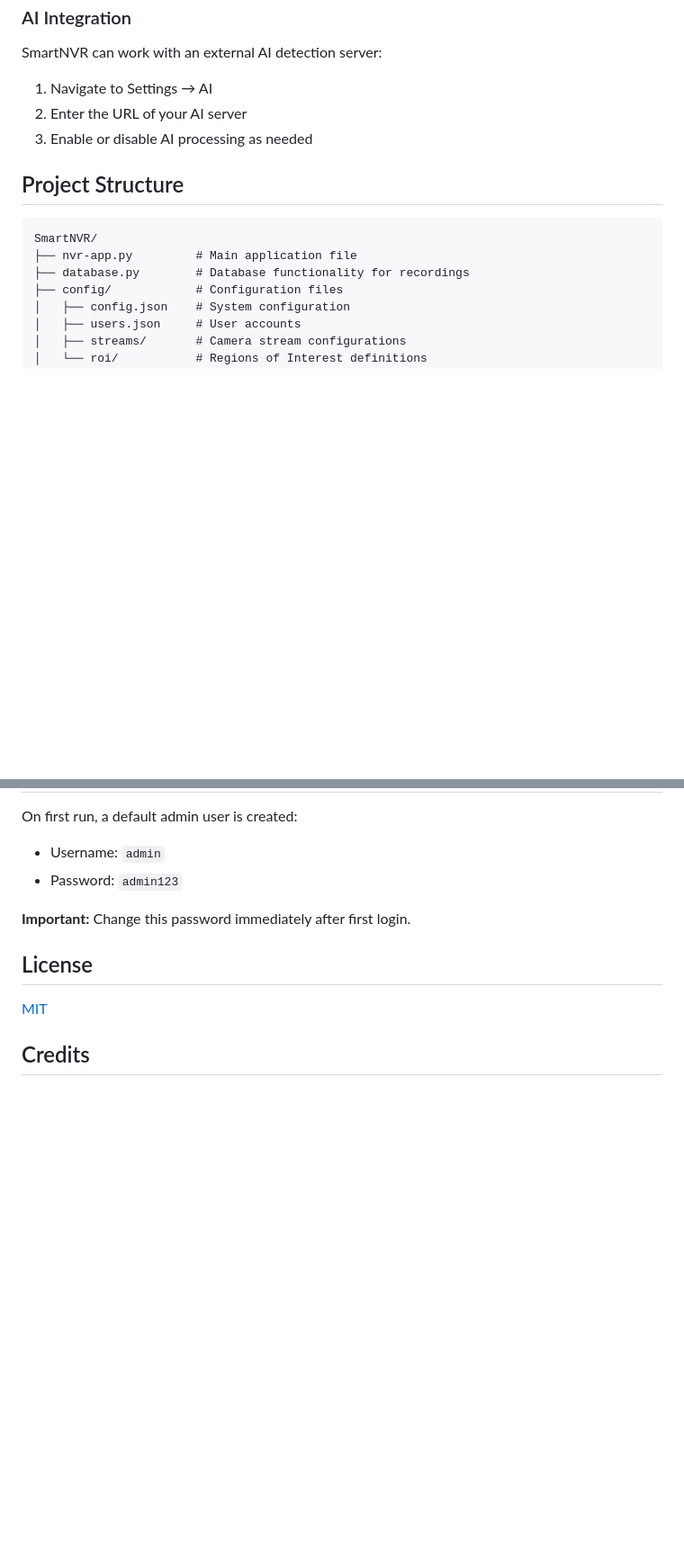
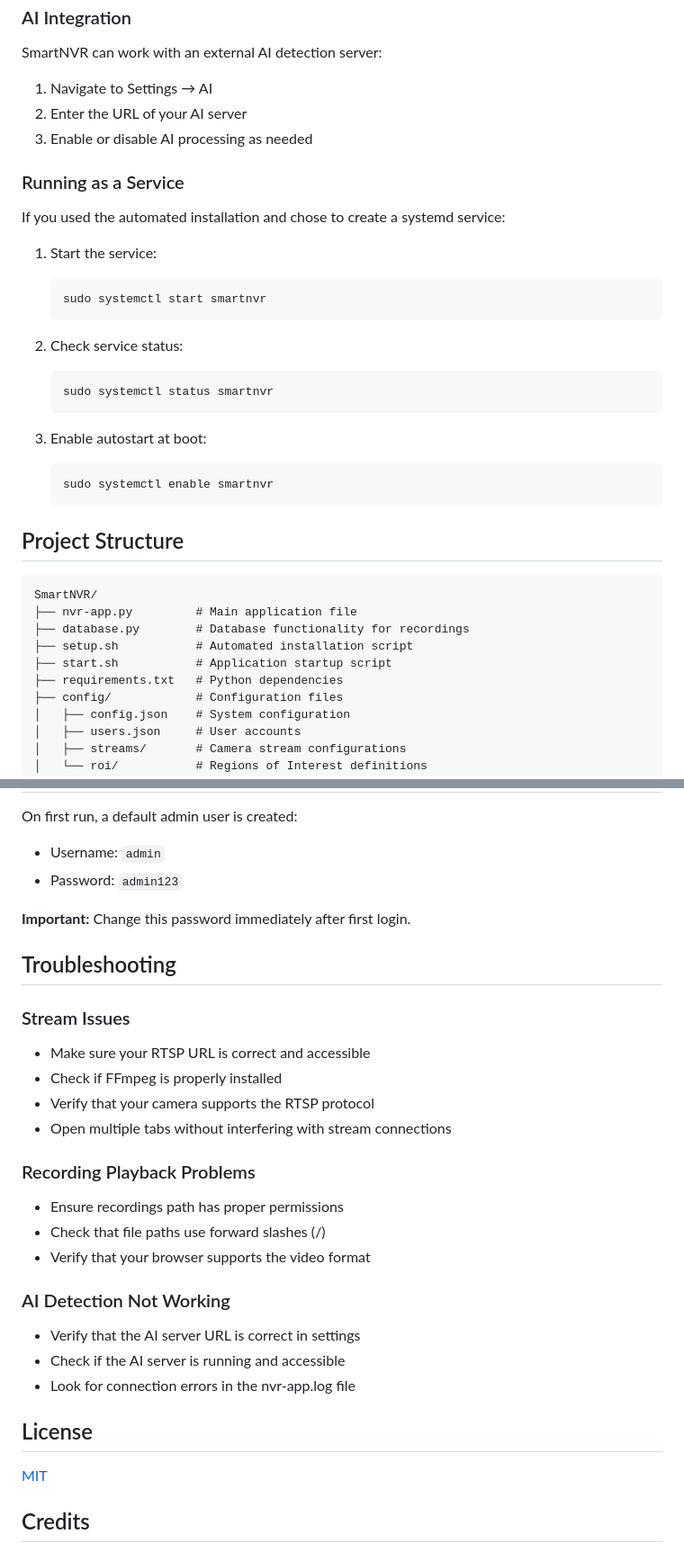
Before and after one commit to ranjanjyoti152/SmartNVR, a Markdown page: README.md, 2 parts joined by grey strips. Shown at 90% size. GitHub-like rendering; blank space fills up the shorter version.

````diff
--- a/README.md
+++ b/README.md
@@ -74,12 +108,34 @@ SmartNVR can work with an external AI detection server:
 2. Enter the URL of your AI server
 3. Enable or disable AI processing as needed
 
+### Running as a Service
+
+If you used the automated installation and chose to create a systemd service:
+
+1. Start the service:
+   ```bash
+   sudo systemctl start smartnvr
+   ```
+
+2. Check service status:
+   ```bash
+   sudo systemctl status smartnvr
+   ```
+
+3. Enable autostart at boot:
+   ```bash
+   sudo systemctl enable smartnvr
+   ```
+
 ## Project Structure
 
 ```
 SmartNVR/
 ├── nvr-app.py         # Main application file
 ├── database.py        # Database functionality for recordings
+├── setup.sh           # Automated installation script
+├── start.sh           # Application startup script
+├── requirements.txt   # Python dependencies
 ├── config/            # Configuration files
 │   ├── config.json    # System configuration
 │   ├── users.json     # User accounts
@@ -138,6 +194,27 @@ On first run, a default admin user is created:
 
 **Important:** Change this password immediately after first login.
 
+## Troubleshooting
+
+### Stream Issues
+
+- Make sure your RTSP URL is correct and accessible
+- Check if FFmpeg is properly installed
+- Verify that your camera supports the RTSP protocol
+- Open multiple tabs without interfering with stream connections
+
+### Recording Playback Problems
+
+- Ensure recordings path has proper permissions
+- Check that file paths use forward slashes (/)
+- Verify that your browser supports the video format
+
+### AI Detection Not Working
+
+- Verify that the AI server URL is correct in settings
+- Check if the AI server is running and accessible
+- Look for connection errors in the nvr-app.log file
+
 ## License
 
 [MIT](LICENSE)
````
Also changed, not shown: other parts of README.md (+46 -12 lines).
